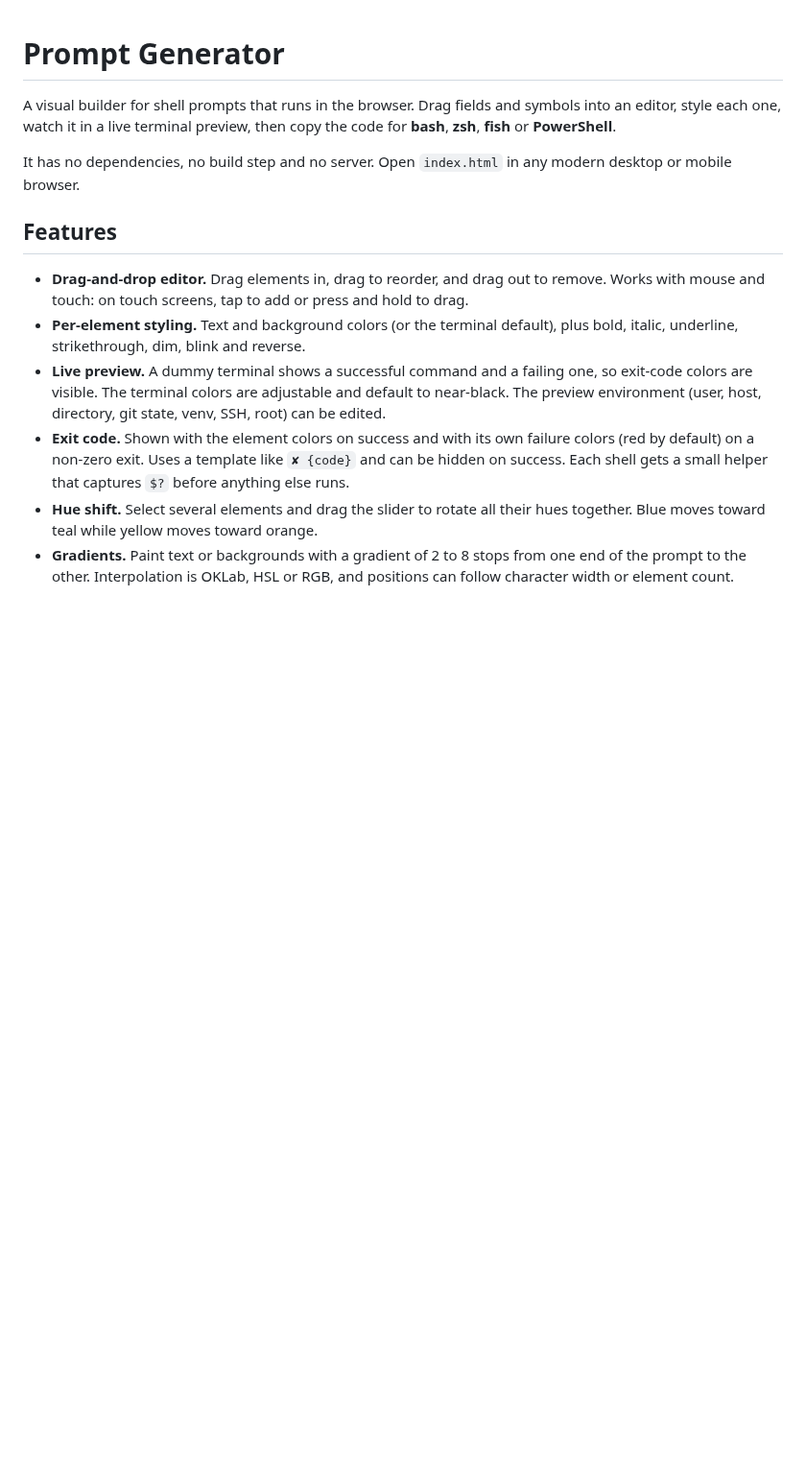
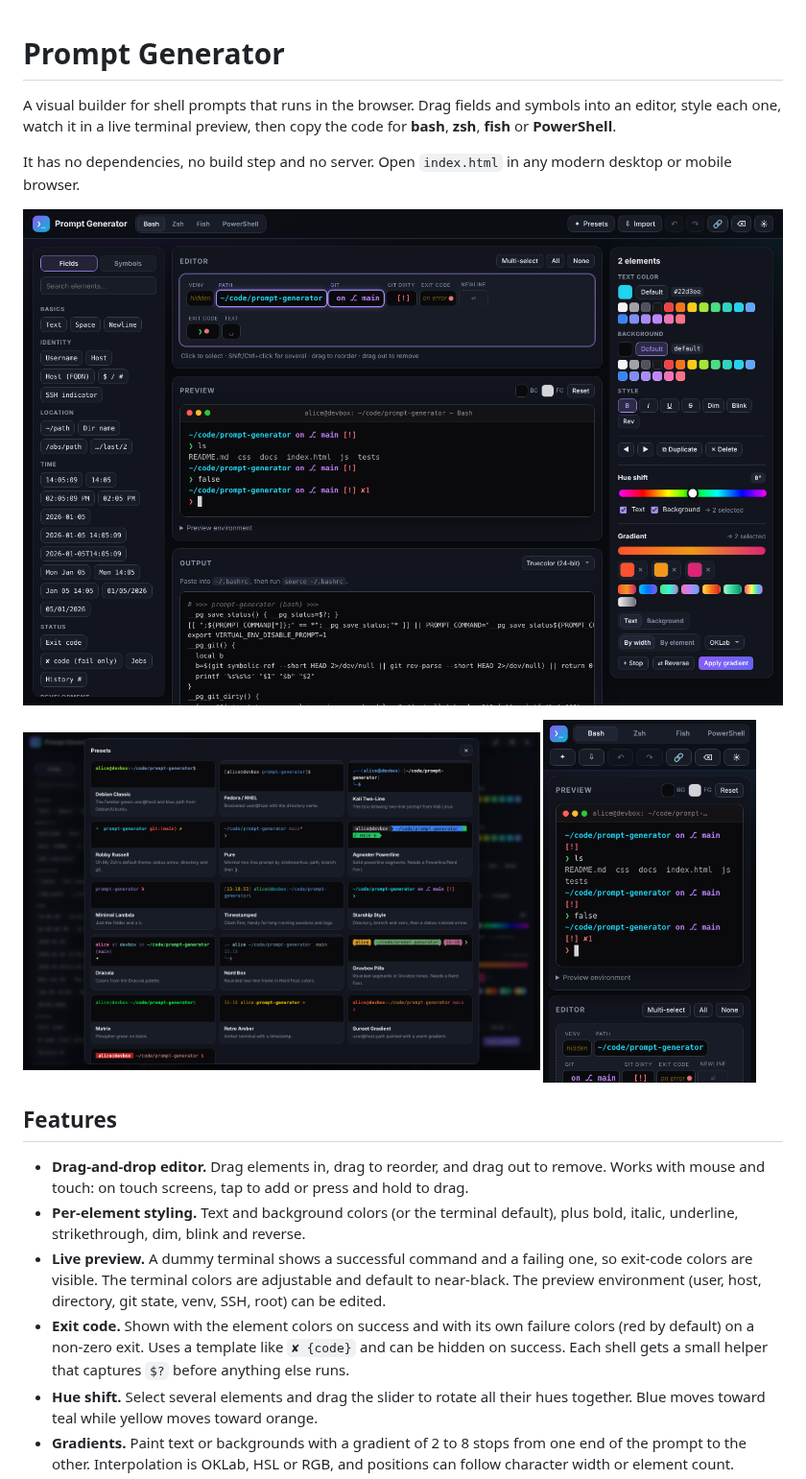
Before and after one commit to singularity098/command-prompt-generator, a Markdown page: README.md, the part around the change. Shown at 96% size. Drawn GitHub-style; pictures changed too: docs/screenshots/desktop.png (added), docs/screenshots/mobile.png (added), docs/screenshots/presets.png (added); blank space fills up the shorter version.

Commit message:
Move screenshots to docs/, show terminal default in empty color pickers
Co-Authored-By: Claude Opus 5.5 <noreply@anthropic.com>
Claude-Session: https://claude.ai/code/session_01Hu3iQF1CGovCECigrMrcZ5

```diff
--- a/README.md
+++ b/README.md
@@ -3,6 +3,10 @@
 A visual builder for shell prompts that runs in the browser. Drag fields and symbols into an editor, style each one, watch it in a live terminal preview, then copy the code for **bash**, **zsh**, **fish** or **PowerShell**.
 
 It has no dependencies, no build step and no server. Open `index.html` in any modern desktop or mobile browser.
+
+![Prompt Generator on desktop](docs/screenshots/desktop.png)
+
+<p><img src="docs/screenshots/presets.png" alt="Preset gallery" width="68%"> <img src="docs/screenshots/mobile.png" alt="Prompt Generator on a phone" width="28%"></p>
 
 ## Features
 
```
Also changed, not shown: desk2.png, presets.png, 1 other file.
